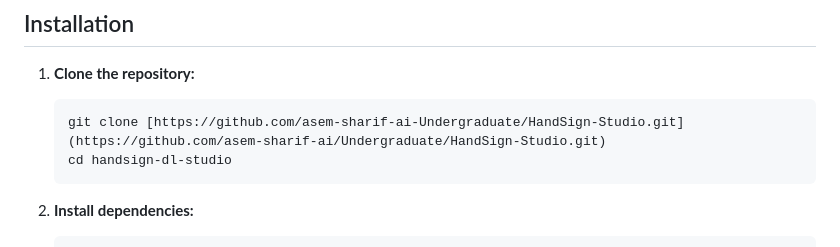
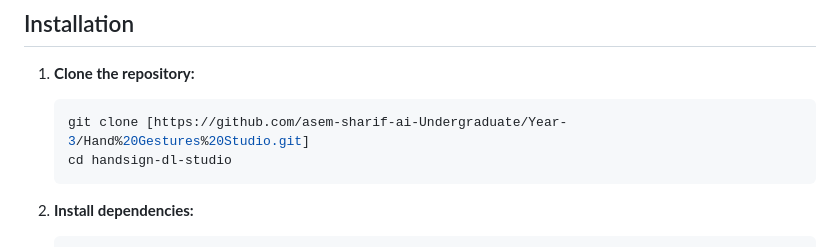
Before and after one commit to asem-sharif-ai/Undergraduate, a Markdown page: Year-3/Hand Gestures Studio/README.md, the part around the change. Rendered like a GitHub page.

Commit message:
2024/2025

````diff
--- a/Year-3/Hand Gestures Studio/README.md
+++ b/Year-3/Hand Gestures Studio/README.md
@@ -49,7 +49,7 @@ This project provides a comprehensive "Studio" environment for hand sign recogni
 
 1. **Clone the repository:**
    ```bash
-   git clone [https://github.com/asem-sharif-ai-Undergraduate/HandSign-Studio.git](https://github.com/asem-sharif-ai/Undergraduate/HandSign-Studio.git)
+   git clone [https://github.com/asem-sharif-ai-Undergraduate/Year-3/Hand%20Gestures%20Studio.git]
    cd handsign-dl-studio
    ```
 
````
